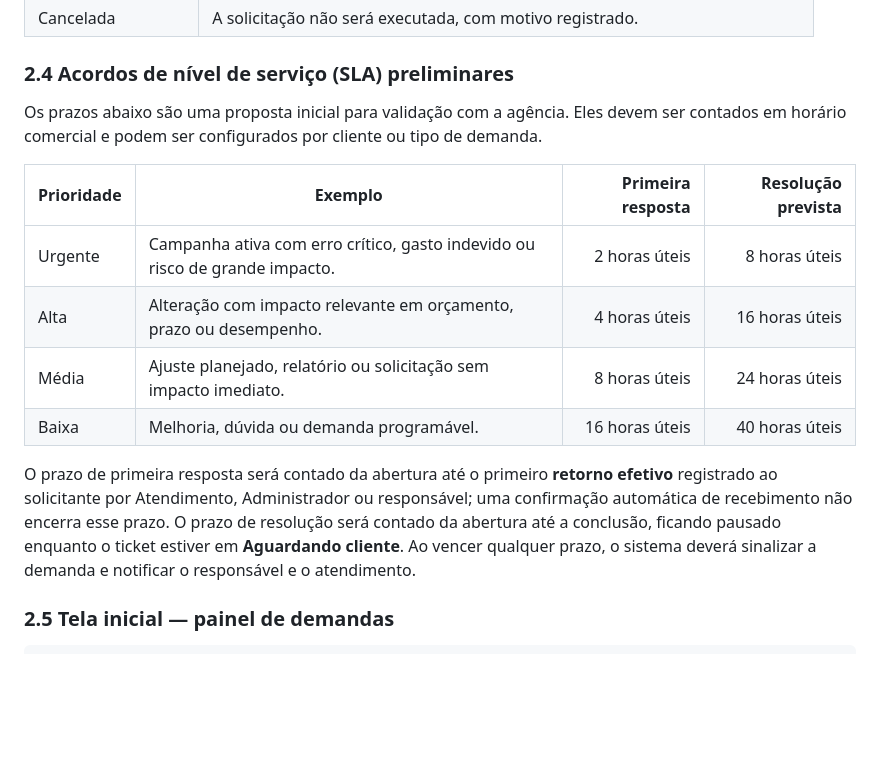
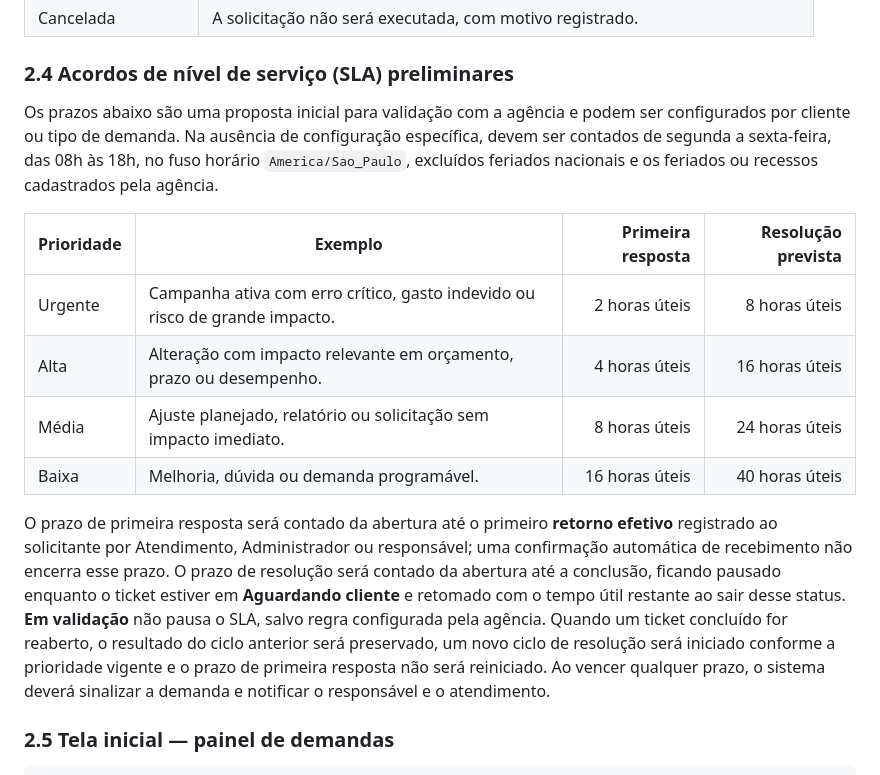
Before and after one commit to NayaraFJ/TI-Sistemas-Integrados, a Markdown page: Trabalho/Etapa 02/Protótipo - Etapa 02.md, the part around the change. Drawn GitHub-style; blank space fills up the shorter version.

```diff
--- a/Trabalho/Etapa 02/Protótipo - Etapa 02.md
+++ b/Trabalho/Etapa 02/Protótipo - Etapa 02.md
@@ -63,7 +63,7 @@ flowchart LR
 
 ### 2.4 Acordos de nível de serviço (SLA) preliminares
 
-Os prazos abaixo são uma proposta inicial para validação com a agência. Eles devem ser contados em horário comercial e podem ser configurados por cliente ou tipo de demanda.
+Os prazos abaixo são uma proposta inicial para validação com a agência e podem ser configurados por cliente ou tipo de demanda. Na ausência de configuração específica, devem ser contados de segunda a sexta-feira, das 08h às 18h, no fuso horário `America/Sao_Paulo`, excluídos feriados nacionais e os feriados ou recessos cadastrados pela agência.
 
 | Prioridade | Exemplo | Primeira resposta | Resolução prevista |
 | --- | --- | ---: | ---: |
@@ -72,7 +72,7 @@ Os prazos abaixo são uma proposta inicial para validação com a agência. Eles
 | Média | Ajuste planejado, relatório ou solicitação sem impacto imediato. | 8 horas úteis | 24 horas úteis |
 | Baixa | Melhoria, dúvida ou demanda programável. | 16 horas úteis | 40 horas úteis |
 
-O prazo de primeira resposta será contado da abertura até o primeiro **retorno efetivo** registrado ao solicitante por Atendimento, Administrador ou responsável; uma confirmação automática de recebimento não encerra esse prazo. O prazo de resolução será contado da abertura até a conclusão, ficando pausado enquanto o ticket estiver em **Aguardando cliente**. Ao vencer qualquer prazo, o sistema deverá sinalizar a demanda e notificar o responsável e o atendimento.
+O prazo de primeira resposta será contado da abertura até o primeiro **retorno efetivo** registrado ao solicitante por Atendimento, Administrador ou responsável; uma confirmação automática de recebimento não encerra esse prazo. O prazo de resolução será contado da abertura até a conclusão, ficando pausado enquanto o ticket estiver em **Aguardando cliente** e retomado com o tempo útil restante ao sair desse status. **Em validação** não pausa o SLA, salvo regra configurada pela agência. Quando um ticket concluído for reaberto, o resultado do ciclo anterior será preservado, um novo ciclo de resolução será iniciado conforme a prioridade vigente e o prazo de primeira resposta não será reiniciado. Ao vencer qualquer prazo, o sistema deverá sinalizar a demanda e notificar o responsável e o atendimento.
 
 ### 2.5 Tela inicial — painel de demandas
 
```
Also changed, not shown: Trabalho/Etapa 03/Requisitos - Aplicativo.md (+4 -2 lines), Trabalho/Etapa 04/Artigo - Etapa 04.md (+1 -1 lines).
